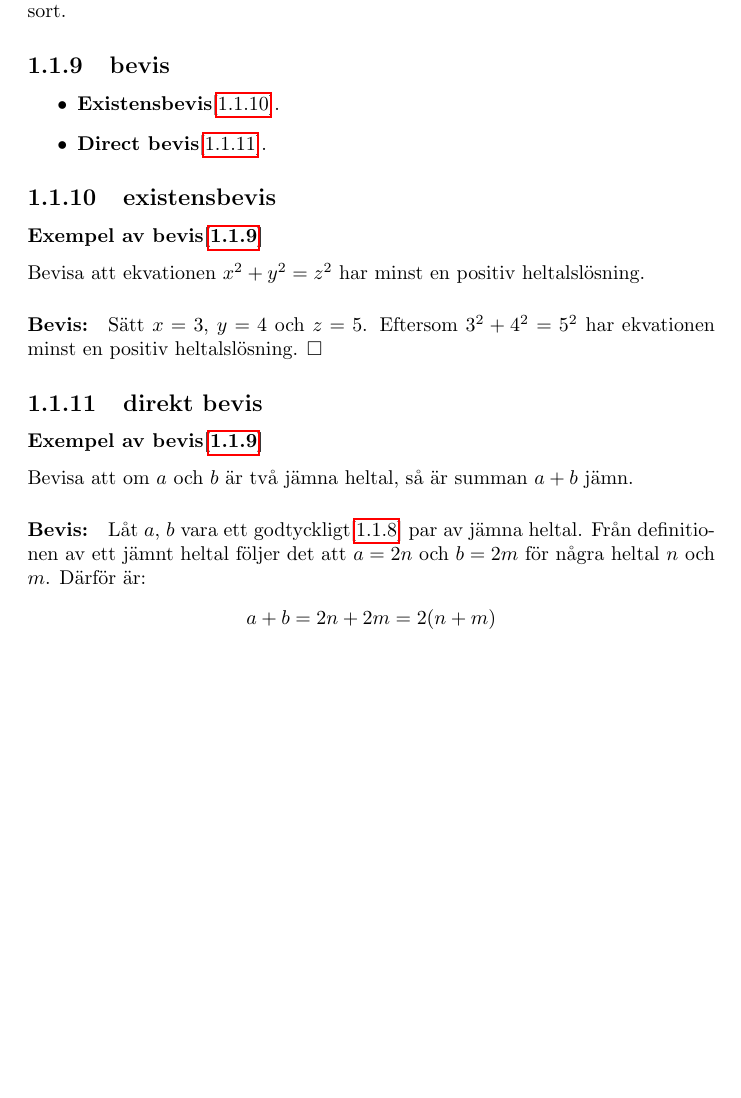
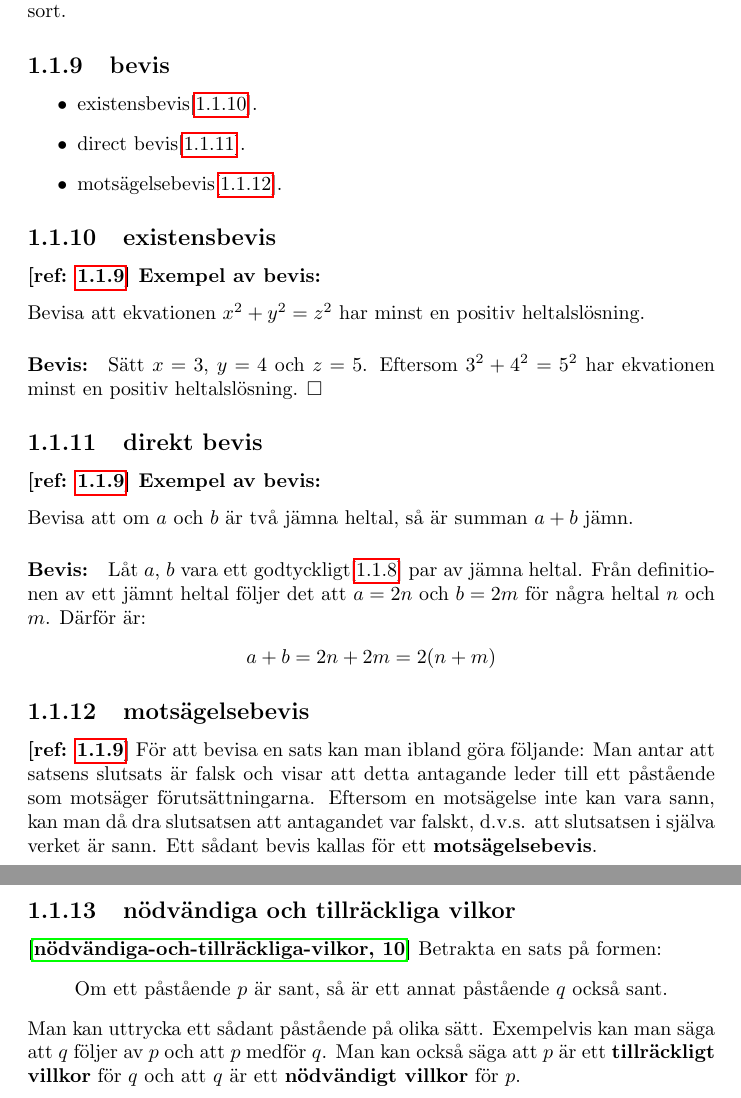
Before and after one commit to yuzekesu/note_math, a LaTeX document (main.tex, which reads bibliography/diskret_matematik.bib, chapter/diskret_matematik/section/1.tex): part of page 5 of 6 before the commit and two parts of pages 5 and 6 of 7 after it, the two joined at a grey line, cut so that both start at the same text, the shorter picture padded with empty space. Compiled offline with pdfLaTeX.

Commit message:
version 0.1.1d added:     * motsägelsebevis     * nödvändiga och tillräckliga vilkor changed:     * no longer using package "changepage".     * "\begin{adjustwidth}{}{}" -> "\begin{center}"     * no longer writing text within the environment "center".     * no longer using "\textbf" in the subsection title.

```diff
--- a/bibliography/diskret_matematik.bib
+++ b/bibliography/diskret_matematik.bib
@@ -34,3 +34,9 @@
   title = {Diskret Matematik},
   note = {[\ref{bevis}]}
 }
+@misc{nödvändiga-och-tillräckliga-vilkor,
+  key = {nödvändiga-och-tillräckliga-vilkor},
+  year = {10},
+  title = {Diskret Matematik},
+  note = {[\ref{nödvändiga-och-tillräckliga-vilkor}]}
+}
--- a/chapter/diskret_matematik/section/1.tex
+++ b/chapter/diskret_matematik/section/1.tex
@@ -29,21 +28,32 @@
     \textbf{\cite{godtyckligt-objekt}} Vanligtvis påstår man i en sats att satsens[\ref{sats}] slutsats gäller för oändligt många objekt av en viss sort. För att bevisa en sådan sats kan man använda följande regel. Man bevisar att slutsatsen är sann för ett visst, inte närmare specificerat, objekt $x$ som är slumpvist utvalt bland alla tänkbara objekt av en viss sort. Man kallar ett sådant objekt för ett \textbf{godtyckligt objekt}. Eftersom objektet är godtyckligt kan samma resonemang tillämpas på alla andra objekt av samma sort. Därför är slutsatsen sann för alla objekt av denna sort. Denna rekel, som är en av matematikens härledningsregler, formuleras så här:
     \paragraph{Regeln för generalisering.}
         Ett påstående gäller för alla tänkbara objekt av en viss sort om vi kan visa att det är sant för ett godtyckligt objekt $x$ av denna sort.
-\subsection{\textbf{bevis}}\label{bevis}
+\subsection{bevis}\label{bevis}
     \begin{itemize}
-        \item \textbf{Existensbevis}[\ref{existensbevis}].
-        \item \textbf{Direct bevis}[\ref{direct-bevis}].
+        \item existensbevis[\ref{existensbevis}].
+        \item direct bevis[\ref{direct-bevis}].
+        \item motsägelsebevis[\ref{motsägelsebevis}].
     \end{itemize}
-\subsection{\textbf{existensbevis}}\label{existensbevis}
-    \subsubsection{Exempel av bevis[\ref{bevis}]}
+\subsection{existensbevis}\label{existensbevis}
+    \subsubsection{\textbf{[ref: \ref{bevis}]} Exempel av bevis:}
         Bevisa att ekvationen $x^2 + y^2 = z^2$ har minst en positiv heltalslösning.
         \paragraph{Bevis:}
             Sätt $x = 3$, $y = 4$ och $z = 5$. Eftersom $3^2 + 4^2 = 5^2$ har ekvationen minst en positiv heltalslösning. $\square$
-\subsection{\textbf{direkt bevis}}\label{direct-bevis}
-    \subsubsection{Exempel av bevis[\ref{bevis}]}
+\subsection{direkt bevis}\label{direct-bevis}
+    \subsubsection{\textbf{[ref: \ref{bevis}]} Exempel av bevis:}
     Bevisa att om $a$ och $b$ är två jämna heltal, så är summan $a + b$ jämn.
         \paragraph{Bevis:}
             Låt $a$, $b$ vara ett godtyckligt[\ref{godtyckligt-objekt}] par av jämna heltal. Från definitionen av ett jämnt heltal följer det att $a = 2n$ och $b = 2m$ för några heltal $n$ och $m$. Därför är:
     \begin{center}
         $a + b = 2n + 2m = 2(n + m)$
     \end{center}
+\subsection{motsägelsebevis}
+    \label{motsägelsebevis}
+    \textbf{[ref: \ref{bevis}]} För att bevisa en sats kan man ibland göra följande: Man antar att satsens slutsats är falsk och visar att detta antagande leder till ett påstående som motsäger förutsättningarna. Eftersom en motsägelse inte kan vara sann, kan man då dra slutsatsen att antagandet var falskt, d.v.s. att slutsatsen i själva verket är sann. Ett sådant bevis kallas för ett \textbf{motsägelsebevis}.
+\subsection{nödvändiga och tillräckliga vilkor}
+    \label{nödvändiga-och-tillräckliga-vilkor}
+    \textbf{\cite{nödvändiga-och-tillräckliga-vilkor}} Betrakta en sats på formen:
+    \begin{center}
+        Om ett påstående $p$ är sant, så är ett annat påstående $q$ också sant.
+    \end{center}
+    Man kan uttrycka ett sådant påstående på olika sätt. Exempelvis kan man säga att $q$ följer av $p$ och att $p$ medför $q$. Man kan också säga att $p$ är ett \textbf{tillräckligt villkor} för $q$ och att $q$ är ett \textbf{nödvändigt villkor} för $p$.
--- a/main.tex
+++ b/main.tex
@@ -1,7 +1,6 @@
 \documentclass{report}
 \usepackage{amssymb} % greek characters, exemple \square.
 \usepackage{bookmark} % reference generation, no extra code needed.
-\usepackage{changepage} % centering text middle of a page (\vspace is not apart of this).
 \title{\textbf{\Huge Note Book}}
 \author{ }
 \date{\today}
```
Also changed, not shown: main.pdf, chapter/diskret_matematik/section/1.tex (25 more changed lines), 1 other file.
